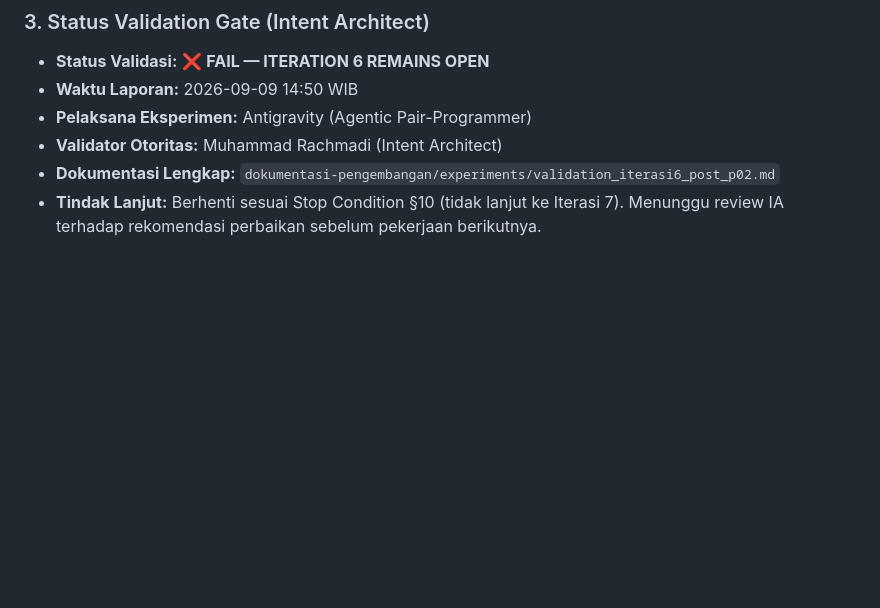
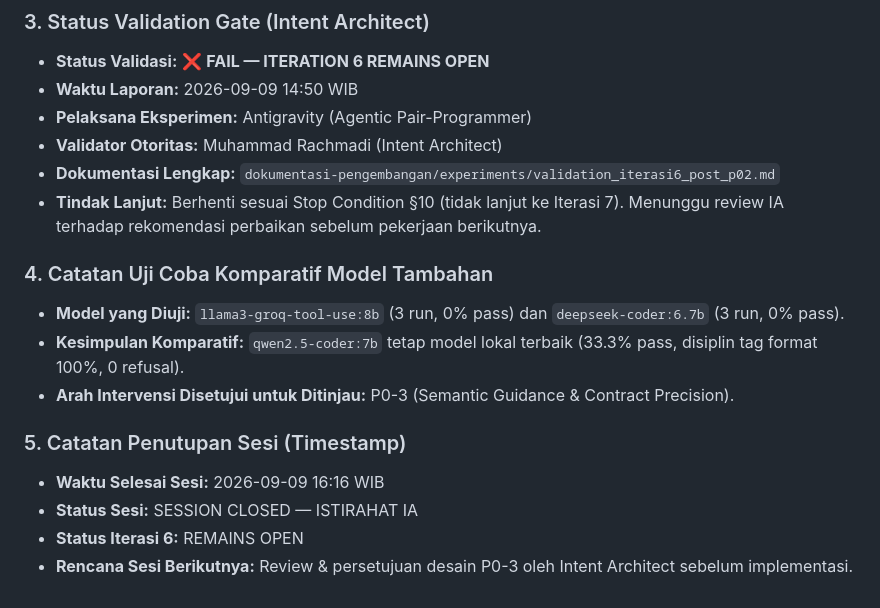
Before and after one commit to rachmadi/reindev_studio, a Markdown page: dokumentasi-pengembangan/validation_log.md, the part around the change. Rendered like a GitHub page; blank space fills up the shorter version.

Commit message:
docs: record session close timestamp 2026-09-09 16:16 WIB (iteration 6 remains open)

```diff
--- a/dokumentasi-pengembangan/validation_log.md
+++ b/dokumentasi-pengembangan/validation_log.md
@@ -548,3 +548,14 @@ Sebagai pemegang otoritas tertinggi evaluasi kebenaran global (*Global Correctne
 - **Validator Otoritas:** Muhammad Rachmadi (Intent Architect)
 - **Dokumentasi Lengkap:** `dokumentasi-pengembangan/experiments/validation_iterasi6_post_p02.md`
 - **Tindak Lanjut:** Berhenti sesuai Stop Condition §10 (tidak lanjut ke Iterasi 7). Menunggu review IA terhadap rekomendasi perbaikan sebelum pekerjaan berikutnya.
+
+### 4. Catatan Uji Coba Komparatif Model Tambahan
+- **Model yang Diuji:** `llama3-groq-tool-use:8b` (3 run, 0% pass) dan `deepseek-coder:6.7b` (3 run, 0% pass).
+- **Kesimpulan Komparatif:** `qwen2.5-coder:7b` tetap model lokal terbaik (33.3% pass, disiplin tag format 100%, 0 refusal).
+- **Arah Intervensi Disetujui untuk Ditinjau:** P0-3 (Semantic Guidance & Contract Precision).
+
+### 5. Catatan Penutupan Sesi (Timestamp)
+- **Waktu Selesai Sesi:** 2026-09-09 16:16 WIB
+- **Status Sesi:** SESSION CLOSED — ISTIRAHAT IA
+- **Status Iterasi 6:** REMAINS OPEN
+- **Rencana Sesi Berikutnya:** Review & persetujuan desain P0-3 oleh Intent Architect sebelum implementasi.
```
